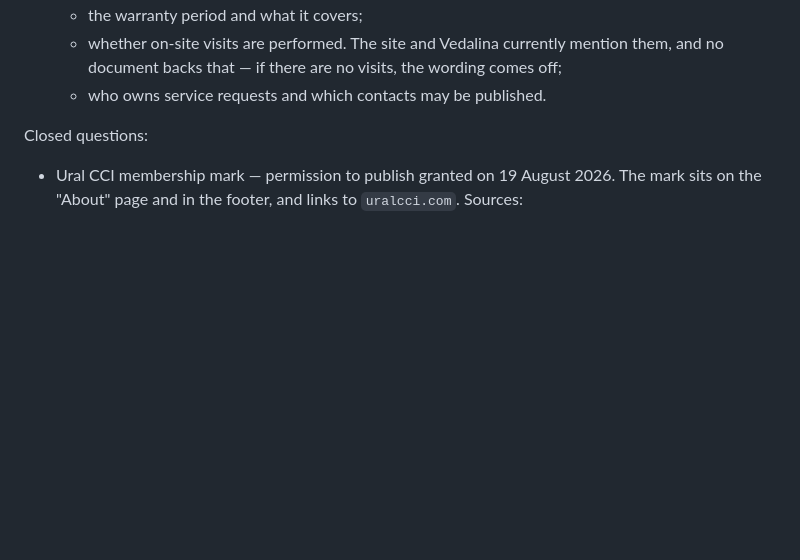
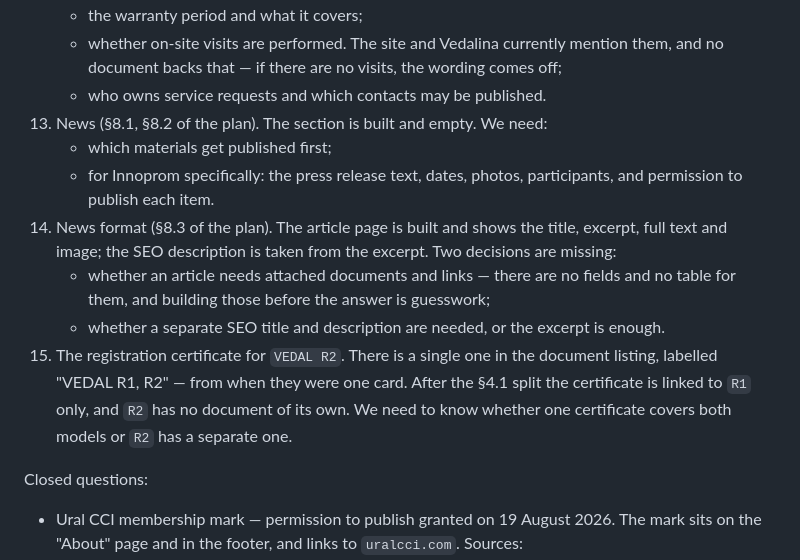
Before and after one commit to michaelwelly/MuseonUrania, a Markdown page: docs/requests/nikolay_materials_request.en.md, the part around the change. Drawn GitHub-style; blank space fills up the shorter version.

Commit message:
docs: вопросы по новостям и удостоверению R2
§8.1 и §8.2: какие материалы публикуем первыми и что именно по Иннопрому,
включая разрешение на публикацию каждого файла.

§8.3: страница материала собрана, но два решения за заказчиком — нужны ли
прикреплённые документы и ссылки (модели под них нет, и заводить её до
ответа значит угадывать) и нужны ли отдельные SEO-поля вместо анонса.

Регистрационное удостоверение подписано «VEDAL R1, R2» — так было, пока
это была одна карточка. После разделения по §4.1 оно привязано только
к R1, и у R2 своего документа нет. Одно удостоверение на две модели или
два — знает только НН.

```diff
--- a/docs/requests/nikolay_materials_request.en.md
+++ b/docs/requests/nikolay_materials_request.en.md
@@ -113,6 +113,23 @@ showing on Tuesday, 28 July 2026.
       mention them, and no document backs that — if there are no visits, the
       wording comes off;
     - who owns service requests and which contacts may be published.
+13. News (§8.1, §8.2 of the plan). The section is built and empty. We need:
+    - which materials get published first;
+    - for Innoprom specifically: the press release text, dates, photos,
+      participants, and permission to publish each item.
+14. News format (§8.3 of the plan). The article page is built and shows the
+    title, excerpt, full text and image; the SEO description is taken from the
+    excerpt. Two decisions are missing:
+    - whether an article needs attached documents and links — there are no
+      fields and no table for them, and building those before the answer is
+      guesswork;
+    - whether a separate SEO title and description are needed, or the excerpt
+      is enough.
+15. The registration certificate for `VEDAL R2`. There is a single one in the
+    document listing, labelled "VEDAL R1, R2" — from when they were one card.
+    After the §4.1 split the certificate is linked to `R1` only, and `R2` has no
+    document of its own. We need to know whether one certificate covers both
+    models or `R2` has a separate one.
 
 Closed questions:
 
```
Also changed, not shown: docs/requests/nikolay_materials_request.md (+7 -0 lines).
